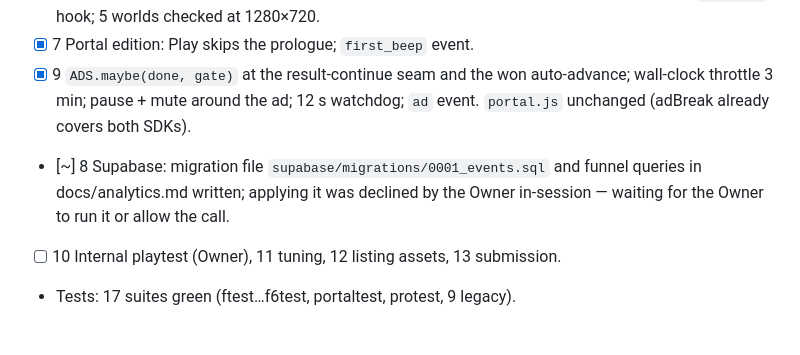
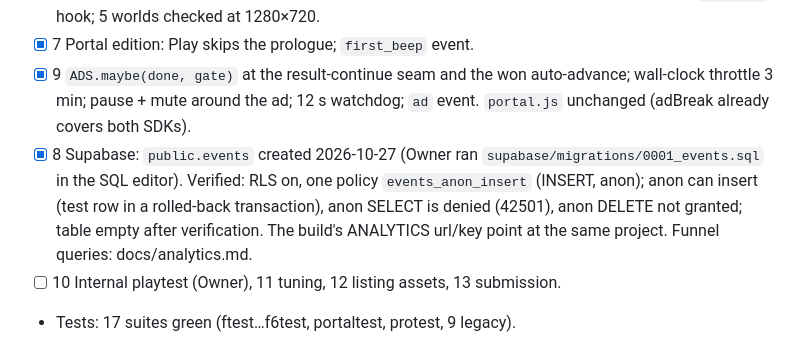
Before and after one commit to vythanhtra/Bip-Bup-Game, a Markdown page: .10x/status.md, the part around the change. Rendered like a GitHub page.

Commit message:
state: Supabase events table created by the Owner and verified (insert-only for anon)
Co-Authored-By: Claude Opus 5.5 <noreply@anthropic.com>
Claude-Session: https://claude.ai/code/session_01UqXqDxYeGoWj4VXwpkBnn8

```diff
--- a/.10x/status.md
+++ b/.10x/status.md
@@ -74,7 +74,7 @@ Phase: Design (Architect) — architecture 1 proposed (one source, editions by b
 - [x] 6 Wide-frame background: height-fit + mirrored side tiles (ADR-007 consequence updated); `bgMode()` hook; 5 worlds checked at 1280×720.
 - [x] 7 Portal edition: Play skips the prologue; `first_beep` event.
 - [x] 9 `ADS.maybe(done, gate)` at the result-continue seam and the won auto-advance; wall-clock throttle 3 min; pause + mute around the ad; 12 s watchdog; `ad` event. `portal.js` unchanged (adBreak already covers both SDKs).
-- [~] 8 Supabase: migration file `supabase/migrations/0001_events.sql` and funnel queries in docs/analytics.md written; applying it was declined by the Owner in-session — waiting for the Owner to run it or allow the call.
+- [x] 8 Supabase: `public.events` created 2026-10-27 (Owner ran `supabase/migrations/0001_events.sql` in the SQL editor). Verified: RLS on, one policy `events_anon_insert` (INSERT, anon); anon can insert (test row in a rolled-back transaction), anon SELECT is denied (42501), anon DELETE not granted; table empty after verification. The build's ANALYTICS url/key point at the same project. Funnel queries: docs/analytics.md.
 - [ ] 10 Internal playtest (Owner), 11 tuning, 12 listing assets, 13 submission.
 - Tests: 17 suites green (ftest…f6test, portaltest, protest, 9 legacy).
 
```
